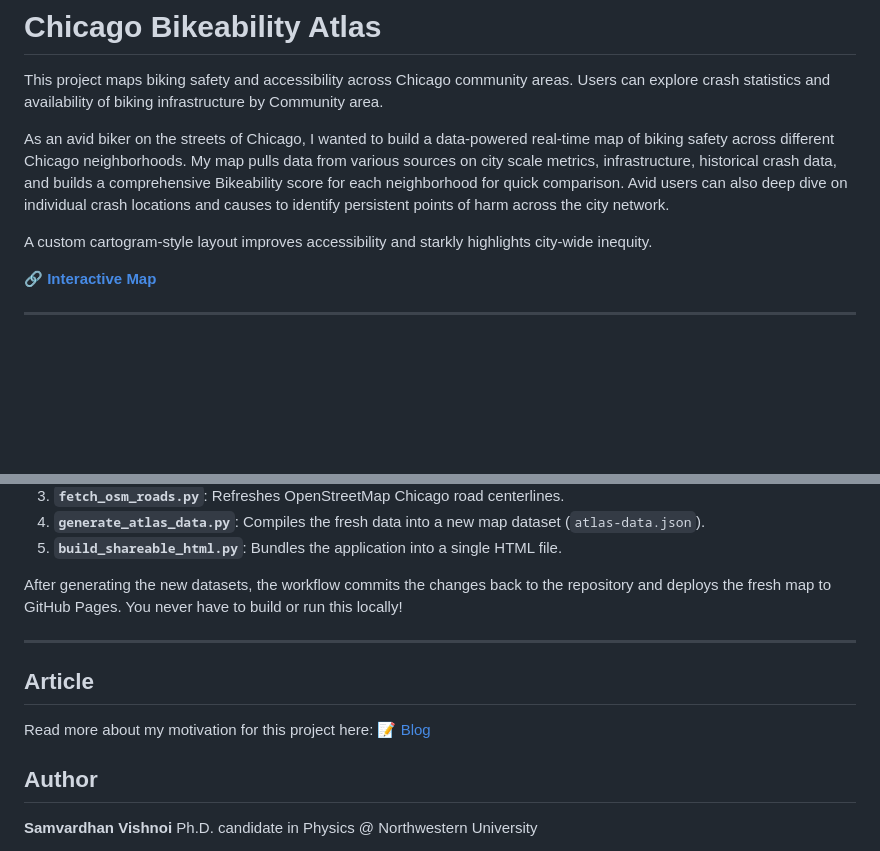
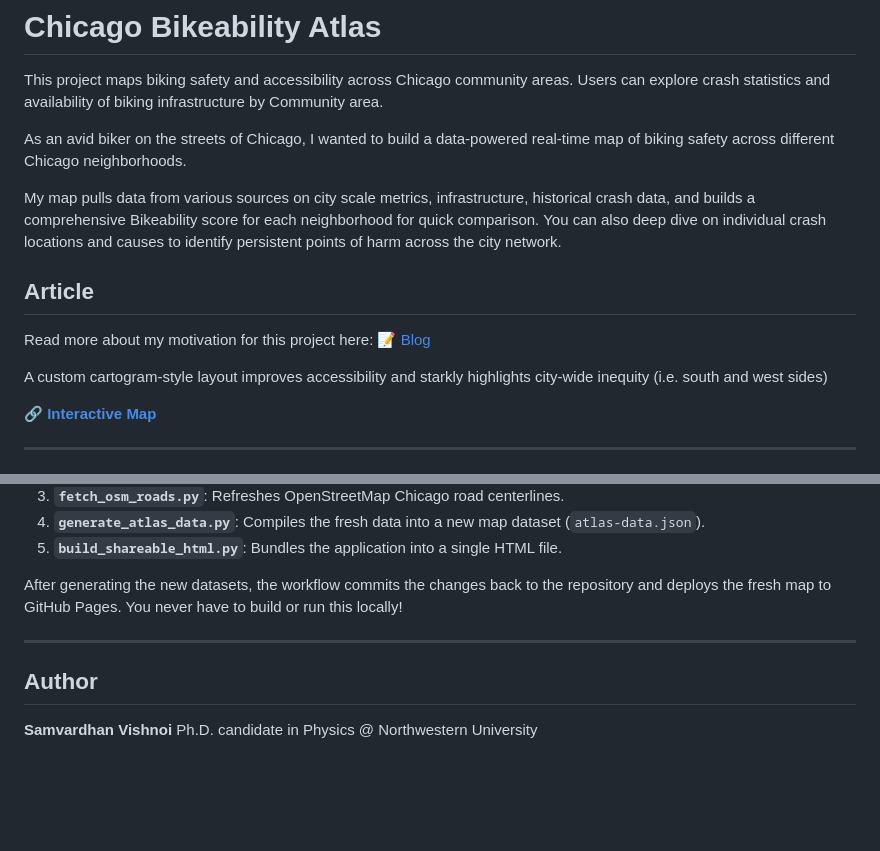
Before and after one commit to s-vishnoi/chicago-bikeability-map, a Markdown page: README.md, 2 parts joined by grey strips. GitHub-like rendering; blank space fills up the shorter version.

```diff
--- a/README.md
+++ b/README.md
@@ -2,9 +2,16 @@
 
 This project maps biking safety and accessibility across Chicago community areas. Users can explore crash statistics and availability of biking infrastructure by Community area.
 
-As an avid biker on the streets of Chicago, I wanted to build a data-powered real-time map of biking safety across different Chicago neighborhoods. My map pulls data from various sources on city scale metrics, infrastructure, historical crash data, and builds a comprehensive Bikeability score for each neighborhood for quick comparison. Avid users can also deep dive on individual crash locations and causes to identify persistent points of harm across the city network.
+As an avid biker on the streets of Chicago, I wanted to build a data-powered real-time map of biking safety across different Chicago neighborhoods.
 
-A custom cartogram-style layout improves accessibility and starkly highlights city-wide inequity.
+My map pulls data from various sources on city scale metrics, infrastructure, historical crash data, and builds a comprehensive Bikeability score for each neighborhood for quick comparison. You can also deep dive on individual crash locations and causes to identify persistent points of harm across the city network.
+
+
+## Article
+Read more about my motivation for this project here: 📝 [Blog](https://medium.com/@s-vishnoi/riding-upstream-the-windy-city-113a6a8415a9)
+
+
+A custom cartogram-style layout improves accessibility and starkly highlights city-wide inequity (i.e. south and west sides)
 
 🔗 **[Interactive Map](https://www.vishnoi.site/bikeability)**
 
@@ -50,9 +57,6 @@ After generating the new datasets, the workflow commits the changes back to the
 
 ---
 
-## Article
-Read more about my motivation for this project here: 📝 [Blog](https://medium.com/@s-vishnoi/riding-upstream-the-windy-city-113a6a8415a9)
-
 ## Author
 **Samvardhan Vishnoi**
 Ph.D. candidate in Physics @ Northwestern University
```
